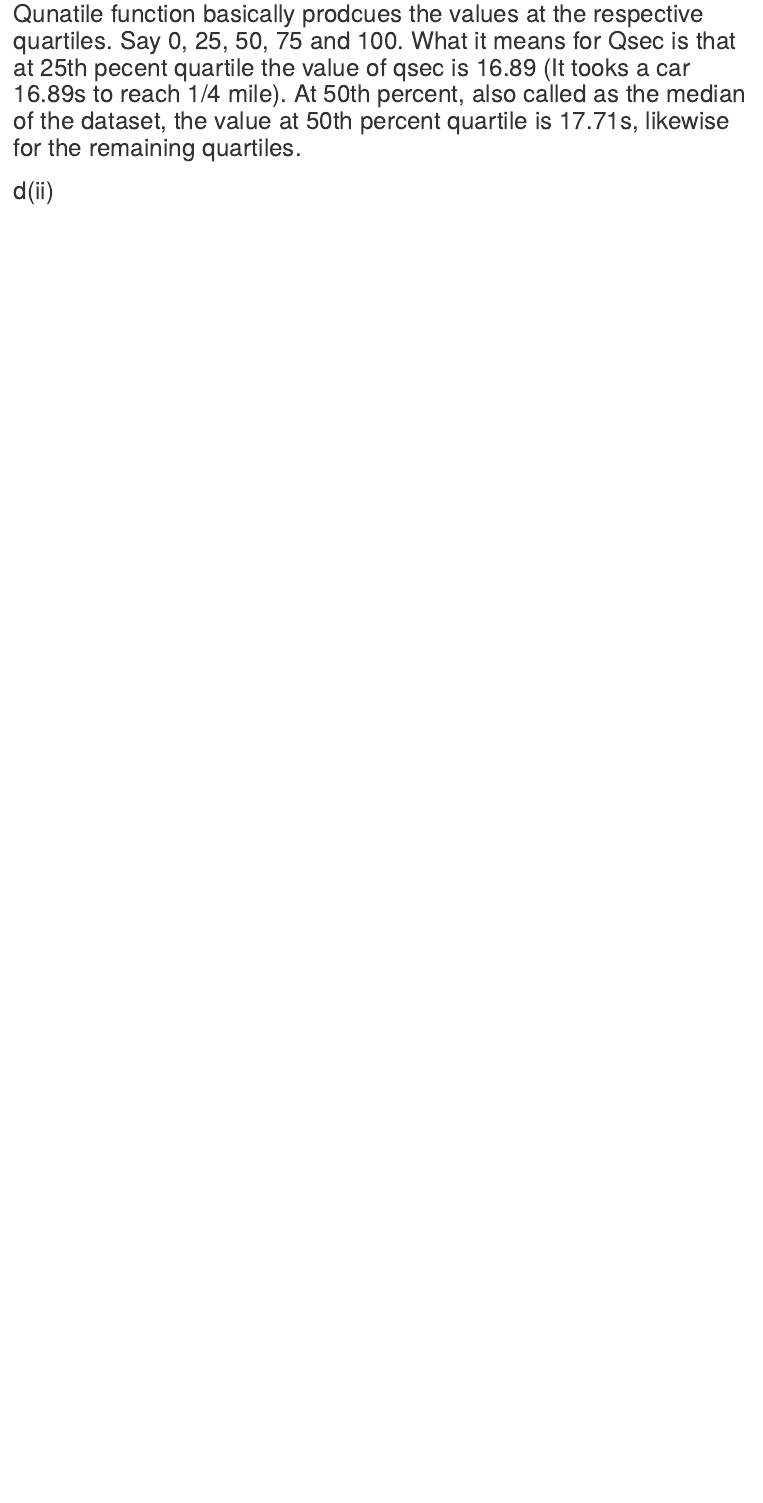
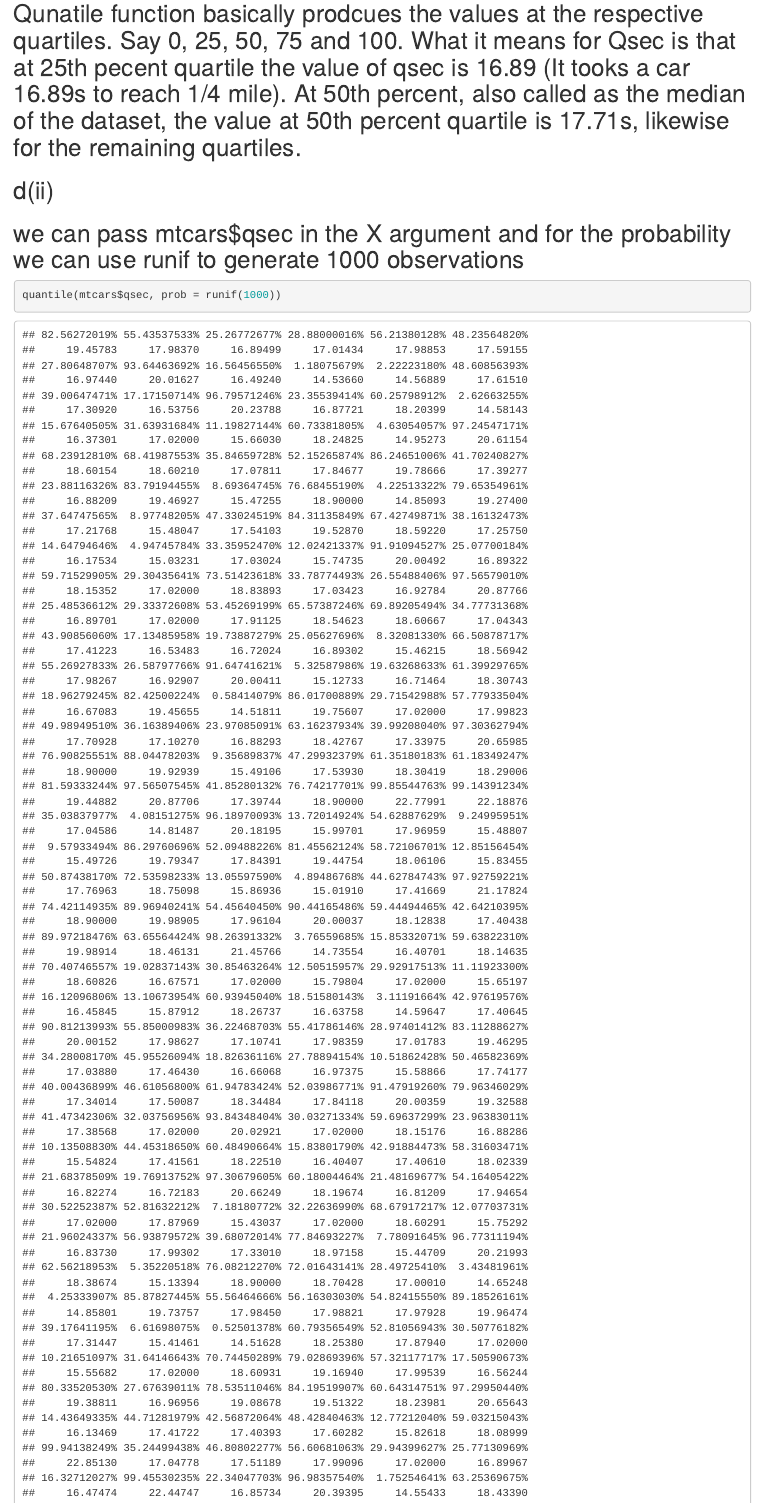
Before and after one commit to yoogesh/exploratory_dataanalysis, an R Markdown document (a2/q1.Rmd): the page in a window 1100 px wide, from 3770 px down. Rendered offline with R 4.5, knitr and Pandoc, with nearby package versions.

Commit message:
Done with d part 2

````diff
--- a/a2/q1.Rmd
+++ b/a2/q1.Rmd
@@ -83,3 +80,13 @@
 
 
 ## d(ii)
+## we can pass mtcars$qsec in the X argument and for the probability we can use runif to generate 1000 observations
+```{r}
+quantile(mtcars$qsec, prob = runif(1000))
+```
+
+
+## (d)(iii)
+```{r}
+
+```
````
Also changed, not shown: a2/q1.nb.html, a2/q1.Rmd (3 more changed lines).
